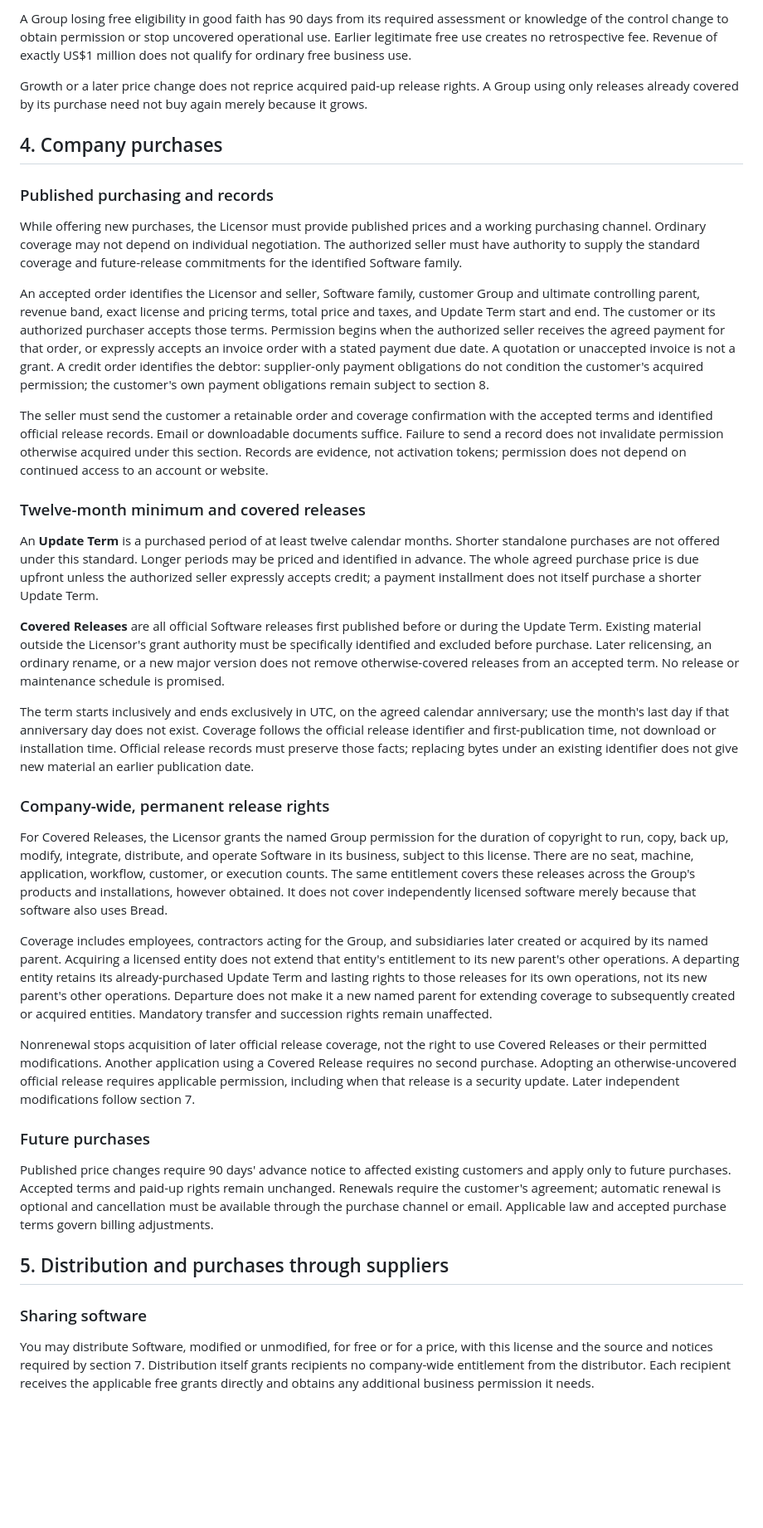
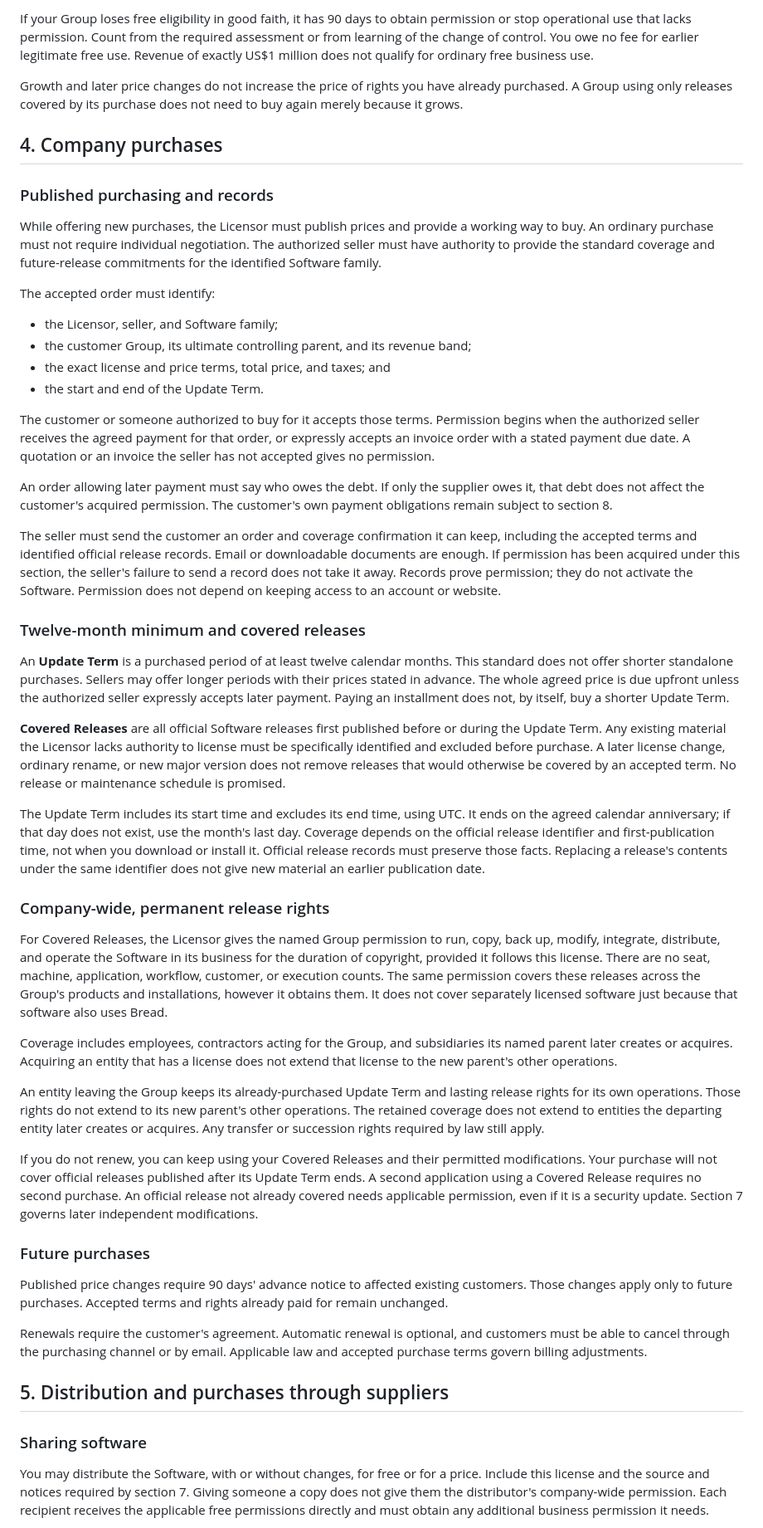
Before and after one commit to jiggy/bread, a Markdown page: LICENSE.md, the part around one of its changes. Shown at 83% size. Rendered like a GitHub page; blank space fills up the shorter version.

```diff
--- a/LICENSE.md
+++ b/LICENSE.md
@@ -51,41 +55,54 @@ Assess free eligibility at first operational use and annually thereafter, and as
 
-A Group losing free eligibility in good faith has 90 days from its required assessment or knowledge of the control change to obtain permission or stop uncovered operational use. Earlier legitimate free use creates no retrospective fee. Revenue of exactly US$1 million does not qualify for ordinary free business use.
+If your Group loses free eligibility in good faith, it has 90 days to obtain permission or stop operational use that lacks permission. Count from the required assessment or from learning of the change of control. You owe no fee for earlier legitimate free use. Revenue of exactly US$1 million does not qualify for ordinary free business use.
 
-Growth or a later price change does not reprice acquired paid-up release rights. A Group using only releases already covered by its purchase need not buy again merely because it grows.
+Growth and later price changes do not increase the price of rights you have already purchased. A Group using only releases covered by its purchase does not need to buy again merely because it grows.
 
 ## 4. Company purchases
 
 ### Published purchasing and records
 
-While offering new purchases, the Licensor must provide published prices and a working purchasing channel. Ordinary coverage may not depend on individual negotiation. The authorized seller must have authority to supply the standard coverage and future-release commitments for the identified Software family.
+While offering new purchases, the Licensor must publish prices and provide a working way to buy. An ordinary purchase must not require individual negotiation. The authorized seller must have authority to provide the standard coverage and future-release commitments for the identified Software family.
 
-An accepted order identifies the Licensor and seller, Software family, customer Group and ultimate controlling parent, revenue band, exact license and pricing terms, total price and taxes, and Update Term start and end. The customer or its authorized purchaser accepts those terms. Permission begins when the authorized seller receives the agreed payment for that order, or expressly accepts an invoice order with a stated payment due date. A quotation or unaccepted invoice is not a grant. A credit order identifies the debtor: supplier-only payment obligations do not condition the customer's acquired permission; the customer's own payment obligations remain subject to section 8.
+The accepted order must identify:
 
-The seller must send the customer a retainable order and coverage confirmation with the accepted terms and identified official release records. Email or downloadable documents suffice. Failure to send a record does not invalidate permission otherwise acquired under this section. Records are evidence, not activation tokens; permission does not depend on continued access to an account or website.
+- the Licensor, seller, and Software family;
+- the customer Group, its ultimate controlling parent, and its revenue band;
+- the exact license and price terms, total price, and taxes; and
+- the start and end of the Update Term.
+
+The customer or someone authorized to buy for it accepts those terms. Permission begins when the authorized seller receives the agreed payment for that order, or expressly accepts an invoice order with a stated payment due date. A quotation or an invoice the seller has not accepted gives no permission.
+
+An order allowing later payment must say who owes the debt. If only the supplier owes it, that debt does not affect the customer's acquired permission. The customer's own payment obligations remain subject to section 8.
+
+The seller must send the customer an order and coverage confirmation it can keep, including the accepted terms and identified official release records. Email or downloadable documents are enough. If permission has been acquired under this section, the seller's failure to send a record does not take it away. Records prove permission; they do not activate the Software. Permission does not depend on keeping access to an account or website.
 
 ### Twelve-month minimum and covered releases
 
-An **Update Term** is a purchased period of at least twelve calendar months. Shorter standalone purchases are not offered under this standard. Longer periods may be priced and identified in advance. The whole agreed purchase price is due upfront unless the authorized seller expressly accepts credit; a payment installment does not itself purchase a shorter Update Term.
+An **Update Term** is a purchased period of at least twelve calendar months. This standard does not offer shorter standalone purchases. Sellers may offer longer periods with their prices stated in advance. The whole agreed price is due upfront unless the authorized seller expressly accepts later payment. Paying an installment does not, by itself, buy a shorter Update Term.
 
-**Covered Releases** are all official Software releases first published before or during the Update Term. Existing material outside the Licensor's grant authority must be specifically identified and excluded before purchase. Later relicensing, an ordinary rename, or a new major version does not remove otherwise-covered releases from an accepted term. No release or maintenance schedule is promised.
+**Covered Releases** are all official Software releases first published before or during the Update Term. Any existing material the Licensor lacks authority to license must be specifically identified and excluded before purchase. A later license change, ordinary rename, or new major version does not remove releases that would otherwise be covered by an accepted term. No release or maintenance schedule is promised.
 
-The term starts inclusively and ends exclusively in UTC, on the agreed calendar anniversary; use the month's last day if that anniversary day does not exist. Coverage follows the official release identifier and first-publication time, not download or installation time. Official release records must preserve those facts; replacing bytes under an existing identifier does not give new material an earlier publication date.
+The Update Term includes its start time and excludes its end time, using UTC. It ends on the agreed calendar anniversary; if that day does not exist, use the month's last day. Coverage depends on the official release identifier and first-publication time, not when you download or install it. Official release records must preserve those facts. Replacing a release's contents under the same identifier does not give new material an earlier publication date.
 
 ### Company-wide, permanent release rights
 
-For Covered Releases, the Licensor grants the named Group permission for the duration of copyright to run, copy, back up, modify, integrate, distribute, and operate Software in its business, subject to this license. There are no seat, machine, application, workflow, customer, or execution counts. The same entitlement covers these releases across the Group's products and installations, however obtained. It does not cover independently licensed software merely because that software also uses Bread.
+For Covered Releases, the Licensor gives the named Group permission to run, copy, back up, modify, integrate, distribute, and operate the Software in its business for the duration of copyright, provided it follows this license. There are no seat, machine, application, workflow, customer, or execution counts. The same permission covers these releases across the Group's products and installations, however it obtains them. It does not cover separately licensed software just because that software also uses Bread.
 
-Coverage includes employees, contractors acting for the Group, and subsidiaries later created or acquired by its named parent. Acquiring a licensed entity does not extend that entity's entitlement to its new parent's other operations. A departing entity retains its already-purchased Update Term and lasting rights to those releases for its own operations, not its new parent's other operations. Departure does not make it a new named parent for extending coverage to subsequently created or acquired entities. Mandatory transfer and succession rights remain unaffected.
+Coverage includes employees, contractors acting for the Group, and subsidiaries its named parent later creates or acquires. Acquiring an entity that has a license does not extend that license to the new parent's other operations.
 
-Nonrenewal stops acquisition of later official release coverage, not the right to use Covered Releases or their permitted modifications. Another application using a Covered Release requires no second purchase. Adopting an otherwise-uncovered official release requires applicable permission, including when that release is a security update. Later independent modifications follow section 7.
+An entity leaving the Group keeps its already-purchased Update Term and lasting release rights for its own operations. Those rights do not extend to its new parent's other operations. The retained coverage does not extend to entities the departing entity later creates or acquires. Any transfer or succession rights required by law still apply.
+
+If you do not renew, you can keep using your Covered Releases and their permitted modifications. Your purchase will not cover official releases published after its Update Term ends. A second application using a Covered Release requires no second purchase. An official release not already covered needs applicable permission, even if it is a security update. Section 7 governs later independent modifications.
 
 ### Future purchases
 
-Published price changes require 90 days' advance notice to affected existing customers and apply only to future purchases. Accepted terms and paid-up rights remain unchanged. Renewals require the customer's agreement; automatic renewal is optional and cancellation must be available through the purchase channel or email. Applicable law and accepted purchase terms govern billing adjustments.
+Published price changes require 90 days' advance notice to affected existing customers. Those changes apply only to future purchases. Accepted terms and rights already paid for remain unchanged.
+
+Renewals require the customer's agreement. Automatic renewal is optional, and customers must be able to cancel through the purchasing channel or by email. Applicable law and accepted purchase terms govern billing adjustments.
 
 ## 5. Distribution and purchases through suppliers
 
 ### Sharing software
 
-You may distribute Software, modified or unmodified, for free or for a price, with this license and the source and notices required by section 7. Distribution itself grants recipients no company-wide entitlement from the distributor. Each recipient receives the applicable free grants directly and obtains any additional business permission it needs.
+You may distribute the Software, with or without changes, for free or for a price. Include this license and the source and notices required by section 7. Giving someone a copy does not give them the distributor's company-wide permission. Each recipient receives the applicable free permissions directly and must obtain any additional business permission it needs.
 
```
Also changed, not shown: other parts of LICENSE.md (+78 -48 lines), AGENTS.md (+6 -3 lines).
